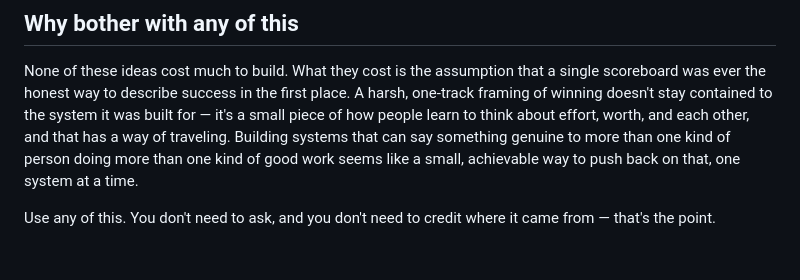
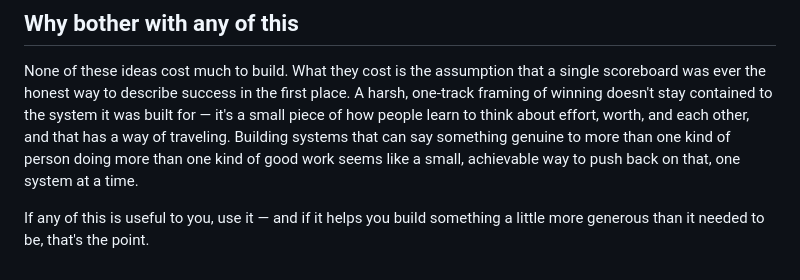
Before and after one commit to jmajerus/letter-punk, a Markdown page: docs/design-philosophy.md, the part around the change. Rendered like a GitHub page.

Commit message:
refine: enhance closing statement in design philosophy to encourage generous use of ideas

```diff
--- a/docs/design-philosophy.md
+++ b/docs/design-philosophy.md
@@ -28,4 +28,4 @@ A hard limit is sometimes defended as measuring something real: skill under pres
 
 None of these ideas cost much to build. What they cost is the assumption that a single scoreboard was ever the honest way to describe success in the first place. A harsh, one-track framing of winning doesn't stay contained to the system it was built for — it's a small piece of how people learn to think about effort, worth, and each other, and that has a way of traveling. Building systems that can say something genuine to more than one kind of person doing more than one kind of good work seems like a small, achievable way to push back on that, one system at a time.
 
-Use any of this. You don't need to ask, and you don't need to credit where it came from — that's the point.
+If any of this is useful to you, use it — and if it helps you build something a little more generous than it needed to be, that's the point.
```
